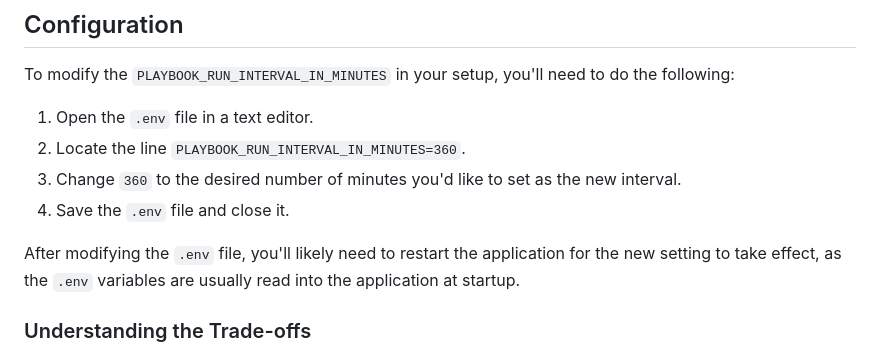
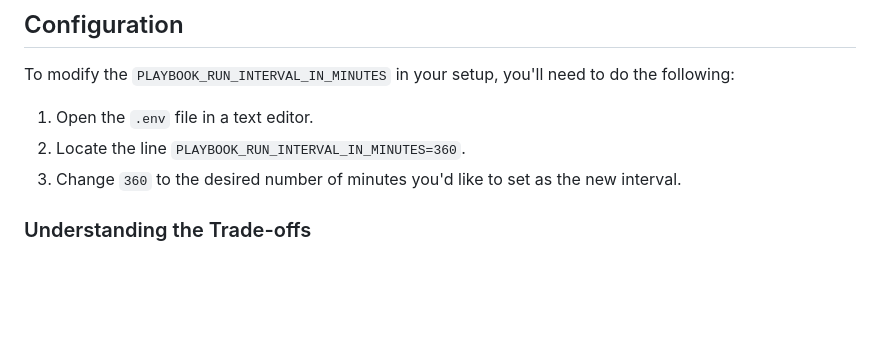
Before and after one commit to Dicklesworthstone/cloud_benchmarker, a Markdown page: README.md, the part around the change. Rendered like a GitHub page; blank space fills up the shorter version.

```diff
--- a/README.md
+++ b/README.md
@@ -166,9 +166,6 @@ To modify the `PLAYBOOK_RUN_INTERVAL_IN_MINUTES` in your setup, you'll need to d
 1. Open the `.env` file in a text editor.
 2. Locate the line `PLAYBOOK_RUN_INTERVAL_IN_MINUTES=360`.
 3. Change `360` to the desired number of minutes you'd like to set as the new interval.
-4. Save the `.env` file and close it.
-
-After modifying the `.env` file, you'll likely need to restart the application for the new setting to take effect, as the `.env` variables are usually read into the application at startup.
 
 ### Understanding the Trade-offs
 
```
